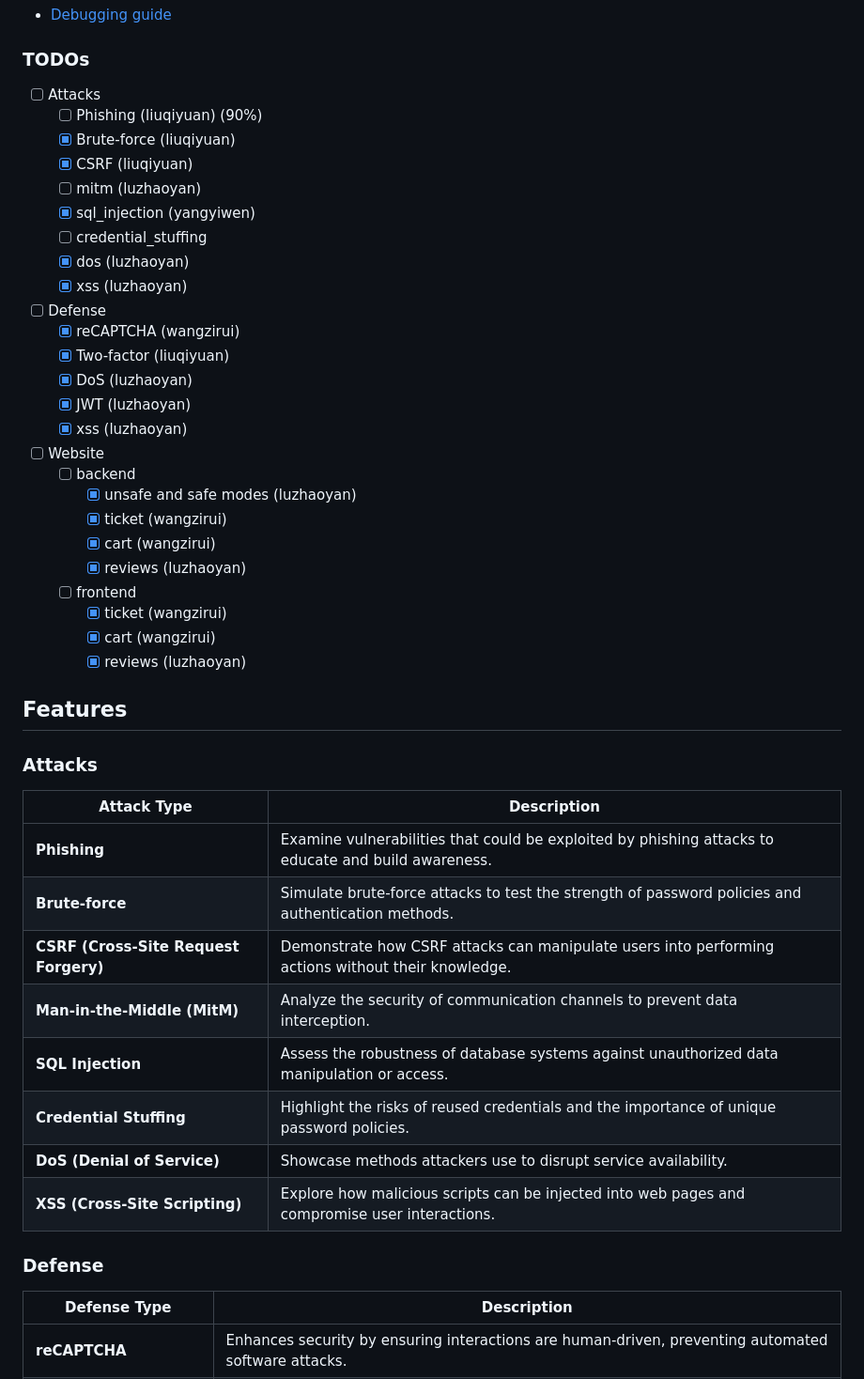
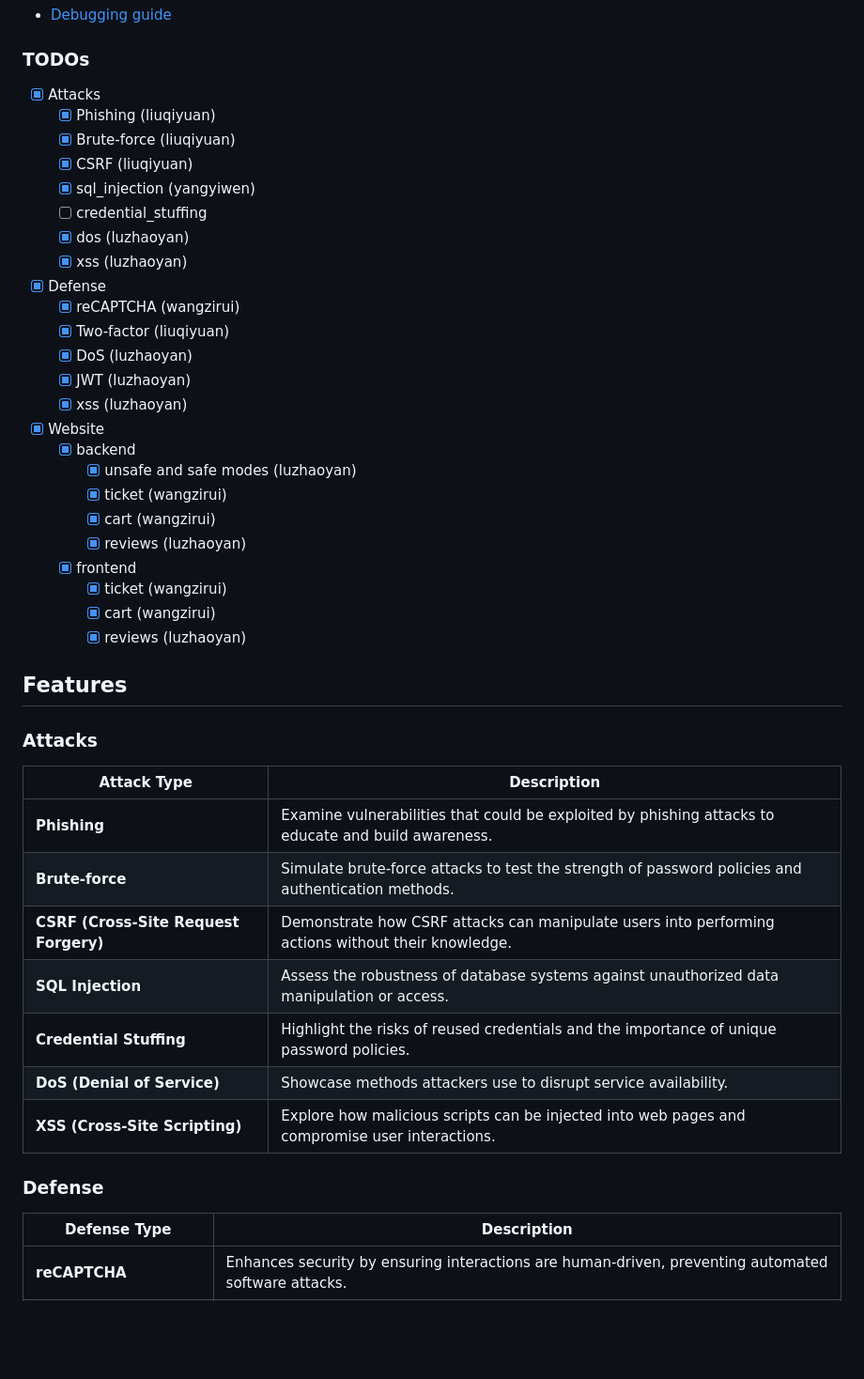
Before and after one commit to rhdrhd/ELEC0138_GROUP_H, a Markdown page: README.md, the part around one of its changes. Shown at 94% size. Drawn GitHub-style; blank space fills up the shorter version.

Commit message:
docs: remove the mitm attack (#53)

```diff
--- a/README.md
+++ b/README.md
@@ -104,28 +104,27 @@ By default::
 
 ### TODOs
 
-* [ ] Attacks
-    * [ ] Phishing (liuqiyuan) (90%)
+* [x] Attacks
+    * [x] Phishing (liuqiyuan)
     * [x] Brute-force (liuqiyuan)
     * [x] CSRF (liuqiyuan)
-    * [ ] mitm (luzhaoyan)
     * [x] sql_injection (yangyiwen)
     * [ ] credential_stuffing
     * [x] dos (luzhaoyan)
     * [x] xss (luzhaoyan)
-* [ ] Defense
+* [x] Defense
     * [x] reCAPTCHA (wangzirui)
     * [x] Two-factor (liuqiyuan)
     * [x] DoS (luzhaoyan)
     * [x] JWT (luzhaoyan)
     * [x] xss (luzhaoyan)
-* [ ] Website
-    * [ ] backend
+* [x] Website
+    * [x] backend
         * [x] unsafe and safe modes (luzhaoyan)
         * [X] ticket (wangzirui)
         * [X] cart (wangzirui)
         * [x] reviews (luzhaoyan)
-    * [ ] frontend
+    * [x] frontend
         * [X] ticket (wangzirui)
         * [X] cart (wangzirui)
         * [x] reviews (luzhaoyan)
@@ -133,18 +132,19 @@ By default::
 ## Features
 
 ### Attacks
+
 | Attack Type               | Description                                                                                       |
 |---------------------------|---------------------------------------------------------------------------------------------------|
 | **Phishing**              | Examine vulnerabilities that could be exploited by phishing attacks to educate and build awareness. |
 | **Brute-force**           | Simulate brute-force attacks to test the strength of password policies and authentication methods. |
 | **CSRF (Cross-Site Request Forgery)** | Demonstrate how CSRF attacks can manipulate users into performing actions without their knowledge.  |
-| **Man-in-the-Middle (MitM)** | Analyze the security of communication channels to prevent data interception.                     |
 | **SQL Injection**         | Assess the robustness of database systems against unauthorized data manipulation or access.       |
 | **Credential Stuffing**   | Highlight the risks of reused credentials and the importance of unique password policies.         |
 | **DoS (Denial of Service)** | Showcase methods attackers use to disrupt service availability.                                  |
 | **XSS (Cross-Site Scripting)** | Explore how malicious scripts can be injected into web pages and compromise user interactions.   |
 
 ### Defense
+
 | Defense Type              | Description                                                                                       |
 |---------------------------|---------------------------------------------------------------------------------------------------|
 | **reCAPTCHA**             | Enhances security by ensuring interactions are human-driven, preventing automated software attacks. |
```
Also changed, not shown: other parts of README.md (+0 -1 lines), attacks/mitm/README.md (deleted).
